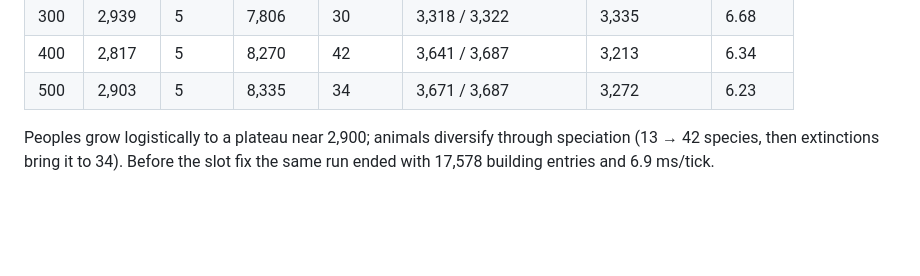
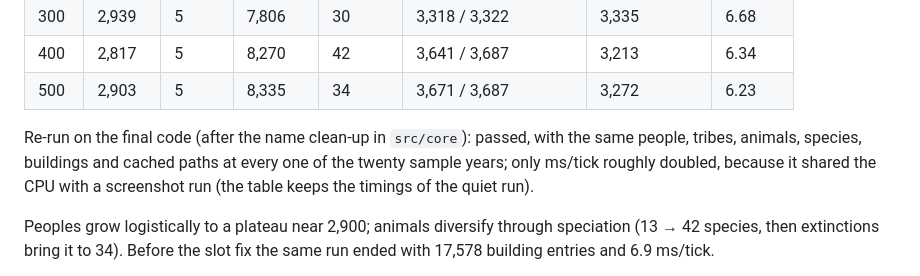
Before and after one commit to arshmanrashid18-commits/Random-claude-session, a Markdown page: FINAL_REPORT.md, the part around the change. GitHub-like rendering; blank space fills up the shorter version.

Commit message:
FINAL_REPORT: 500-year soak re-run on the final code reproduces the trajectory exactly
Co-Authored-By: Claude Opus 5.5 <noreply@anthropic.com>
Claude-Session: https://claude.ai/code/session_01P1K7jeGpkvrVy88twc6oDA

```diff
--- a/FINAL_REPORT.md
+++ b/FINAL_REPORT.md
@@ -77,6 +77,11 @@ an identical hash after five centuries. Trajectory (`test-results/soak-500y.txt`
 | 300 | 2,939 | 5 | 7,806 | 30 | 3,318 / 3,322 | 3,335 | 6.68 |
 | 400 | 2,817 | 5 | 8,270 | 42 | 3,641 / 3,687 | 3,213 | 6.34 |
 | 500 | 2,903 | 5 | 8,335 | 34 | 3,671 / 3,687 | 3,272 | 6.23 |
+
+Re-run on the final code (after the name clean-up in `src/core`): passed, with the
+same people, tribes, animals, species, buildings and cached paths at every one of the
+twenty sample years; only ms/tick roughly doubled, because it shared the CPU with a
+screenshot run (the table keeps the timings of the quiet run).
 
 Peoples grow logistically to a plateau near 2,900; animals diversify through speciation
 (13 → 42 species, then extinctions bring it to 34). Before the slot fix the same run
```
